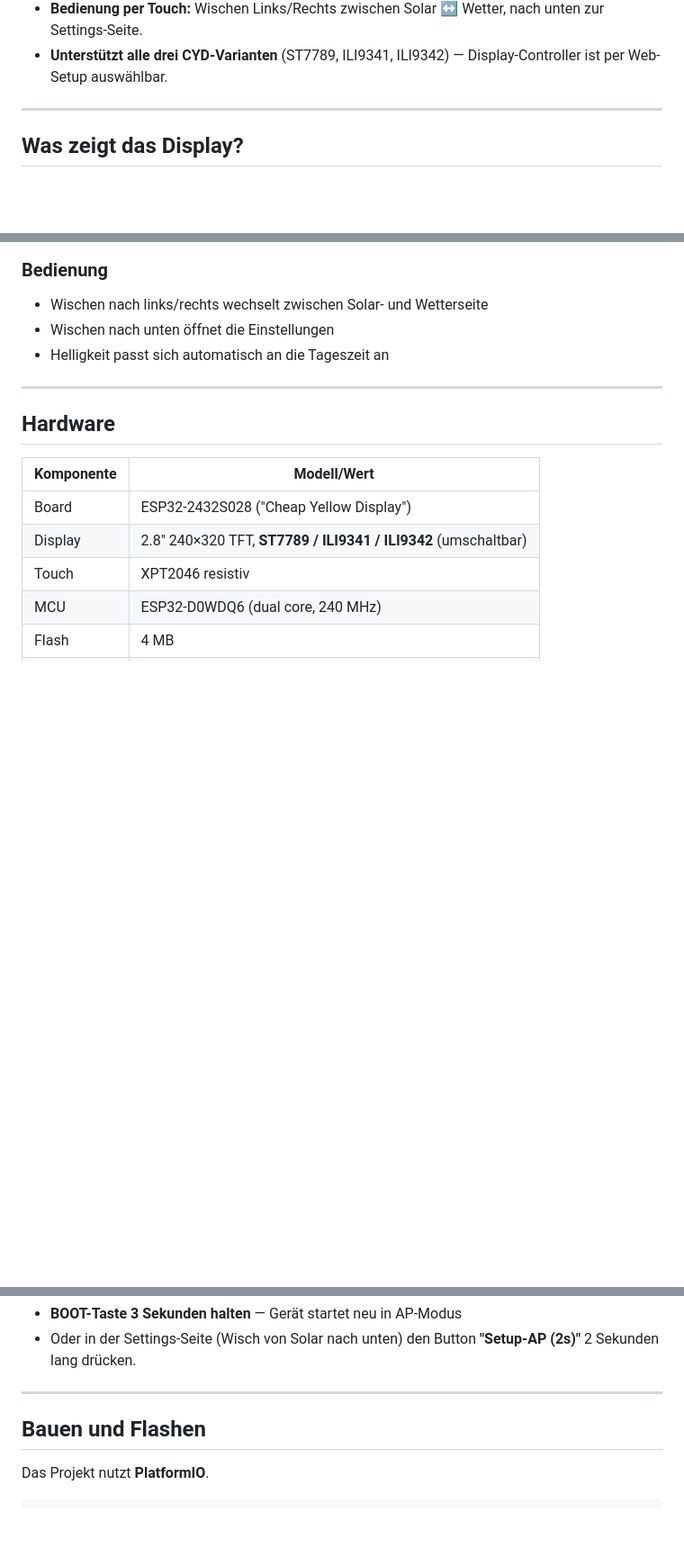
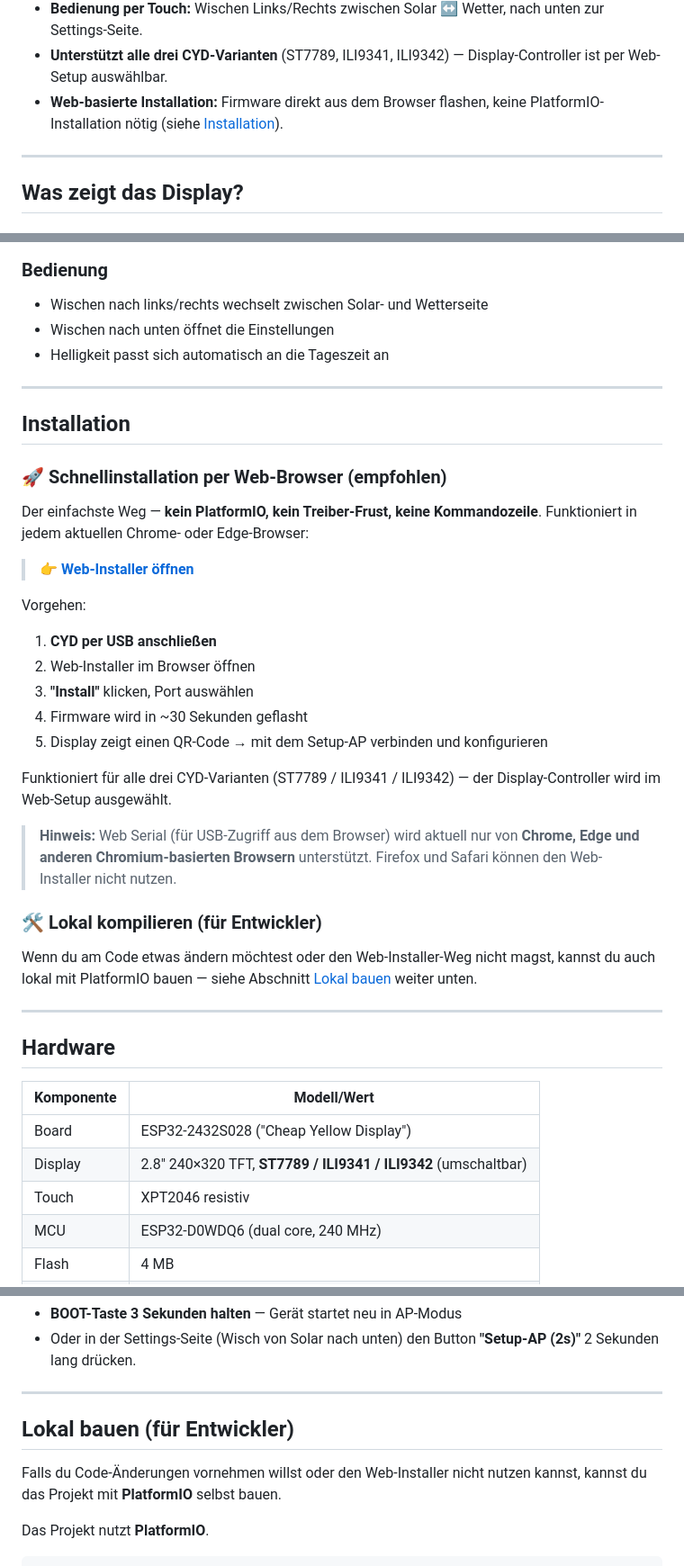
Before and after one commit to DocBig/CYD-Solar-Display, a Markdown page: README.md, 3 parts joined by grey strips. Shown at 90% size. Rendered like a GitHub page; blank space fills up the shorter version.

```diff
--- a/README.md
+++ b/README.md
@@ -55,6 +56,8 @@ beschriebenen Topic-Namen gemappt werden.
   nach unten zur Settings-Seite.
 - **Unterstützt alle drei CYD-Varianten** (ST7789, ILI9341, ILI9342) —
   Display-Controller ist per Web-Setup auswählbar.
+- **Web-basierte Installation:** Firmware direkt aus dem Browser flashen,
+  keine PlatformIO-Installation nötig (siehe [Installation](#installation)).
 
 ---
 
@@ -92,6 +95,38 @@ beschriebenen Topic-Namen gemappt werden.
 - Wischen nach links/rechts wechselt zwischen Solar- und Wetterseite
 - Wischen nach unten öffnet die Einstellungen
 - Helligkeit passt sich automatisch an die Tageszeit an
+
+---
+
+## Installation
+
+### 🚀 Schnellinstallation per Web-Browser (empfohlen)
+
+Der einfachste Weg — **kein PlatformIO, kein Treiber-Frust, keine Kommandozeile**.
+Funktioniert in jedem aktuellen Chrome- oder Edge-Browser:
+
+> **[👉 Web-Installer öffnen](https://docbig.github.io/CYD-Solar-Display/)**
+
+Vorgehen:
+
+1. **CYD per USB anschließen**
+2. Web-Installer im Browser öffnen
+3. **"Install"** klicken, Port auswählen
+4. Firmware wird in ~30 Sekunden geflasht
+5. Display zeigt einen QR-Code → mit dem Setup-AP verbinden und konfigurieren
+
+Funktioniert für alle drei CYD-Varianten (ST7789 / ILI9341 / ILI9342) — der
+Display-Controller wird im Web-Setup ausgewählt.
+
+> **Hinweis:** Web Serial (für USB-Zugriff aus dem Browser) wird aktuell
+> nur von **Chrome, Edge und anderen Chromium-basierten Browsern** unterstützt.
+> Firefox und Safari können den Web-Installer nicht nutzen.
+
+### 🛠 Lokal kompilieren (für Entwickler)
+
+Wenn du am Code etwas ändern möchtest oder den Web-Installer-Weg nicht magst,
+kannst du auch lokal mit PlatformIO bauen — siehe Abschnitt
+[Lokal bauen](#lokal-bauen-für-entwickler) weiter unten.
 
 ---
 
@@ -438,7 +473,11 @@ Nach dem Speichern startet das Gerät neu und verbindet sich.
 
 ---
 
-## Bauen und Flashen
+## Lokal bauen (für Entwickler)
+
+Falls du Code-Änderungen vornehmen willst oder den Web-Installer
+nicht nutzen kannst, kannst du das Projekt mit **PlatformIO**
+selbst bauen.
 
 Das Projekt nutzt **PlatformIO**.
 
```
Also changed, not shown: other parts of README.md (+40 -12 lines).
